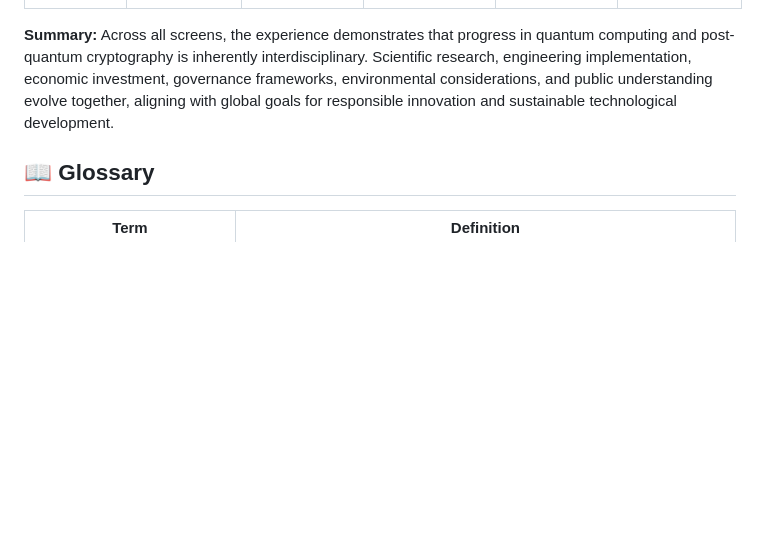
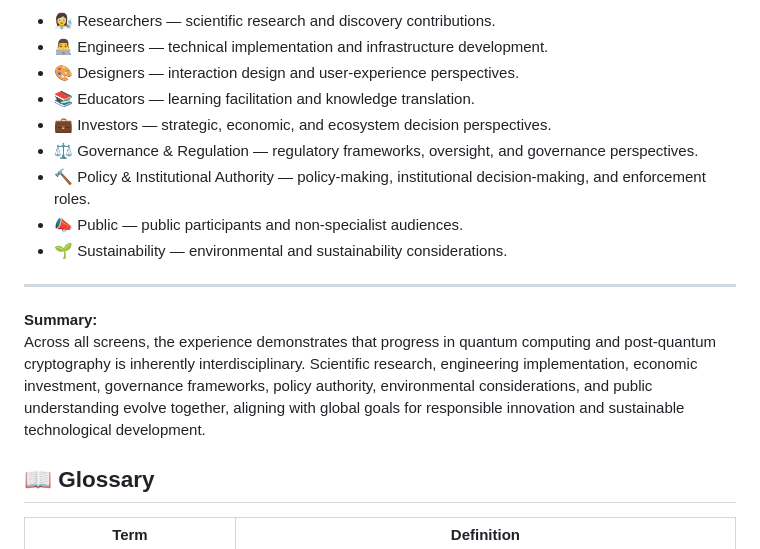
Before and after one commit to QuantBlockchain/qc-bc-interactive, a Markdown page: docs/ui-information/Readme.md, the part around one of its changes. Drawn GitHub-style; blank space fills up the shorter version.

```diff
--- a/docs/ui-information/Readme.md
+++ b/docs/ui-information/Readme.md
@@ -317,6 +322,17 @@ The table below maps **experience screens** to **community perspectives**, **typ
+- 👩‍🔬 Researchers — scientific research and discovery contributions.
+- 👨‍💻 Engineers — technical implementation and infrastructure development.
+- 🎨 Designers — interaction design and user-experience perspectives.
+- 📚 Educators — learning facilitation and knowledge translation.
+- 💼 Investors — strategic, economic, and ecosystem decision perspectives.
+- ⚖️ Governance & Regulation — regulatory frameworks, oversight, and governance perspectives.
+- 🔨 Policy & Institutional Authority — policy-making, institutional decision-making, and enforcement roles.
+- 📣 Public — public participants and non-specialist audiences.
+- 🌱 Sustainability — environmental and sustainability considerations.
+
+---
 
 **Summary:**
-Across all screens, the experience demonstrates that progress in quantum computing and post-quantum cryptography is inherently interdisciplinary. Scientific research, engineering implementation, economic investment, governance frameworks, environmental considerations, and public understanding evolve together, aligning with global goals for responsible innovation and sustainable technological development.
+Across all screens, the experience demonstrates that progress in quantum computing and post-quantum cryptography is inherently interdisciplinary. Scientific research, engineering implementation, economic investment, governance frameworks, policy authority, environmental considerations, and public understanding evolve together, aligning with global goals for responsible innovation and sustainable technological development.
 
 
 ## 📖 Glossary
```
Also changed, not shown: other parts of docs/ui-information/Readme.md (+14 -9 lines).
